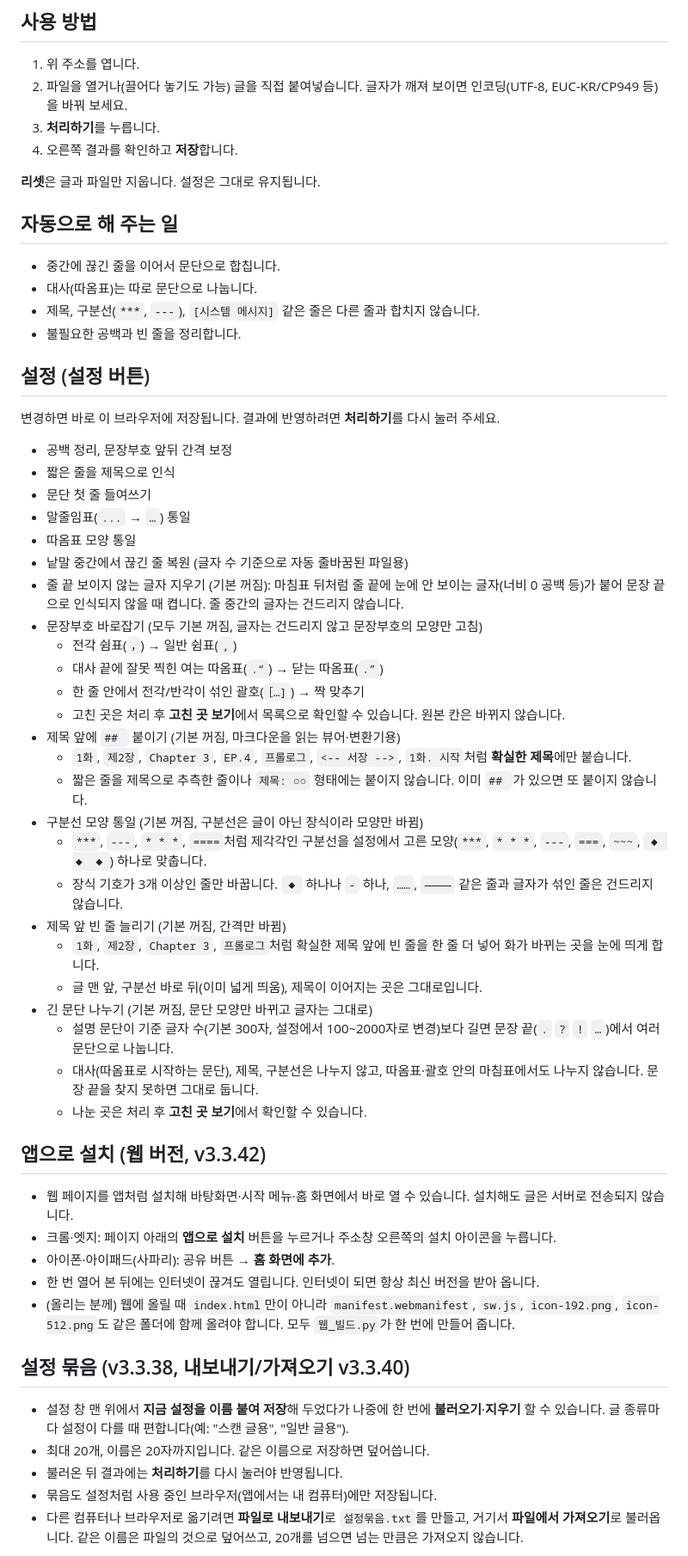
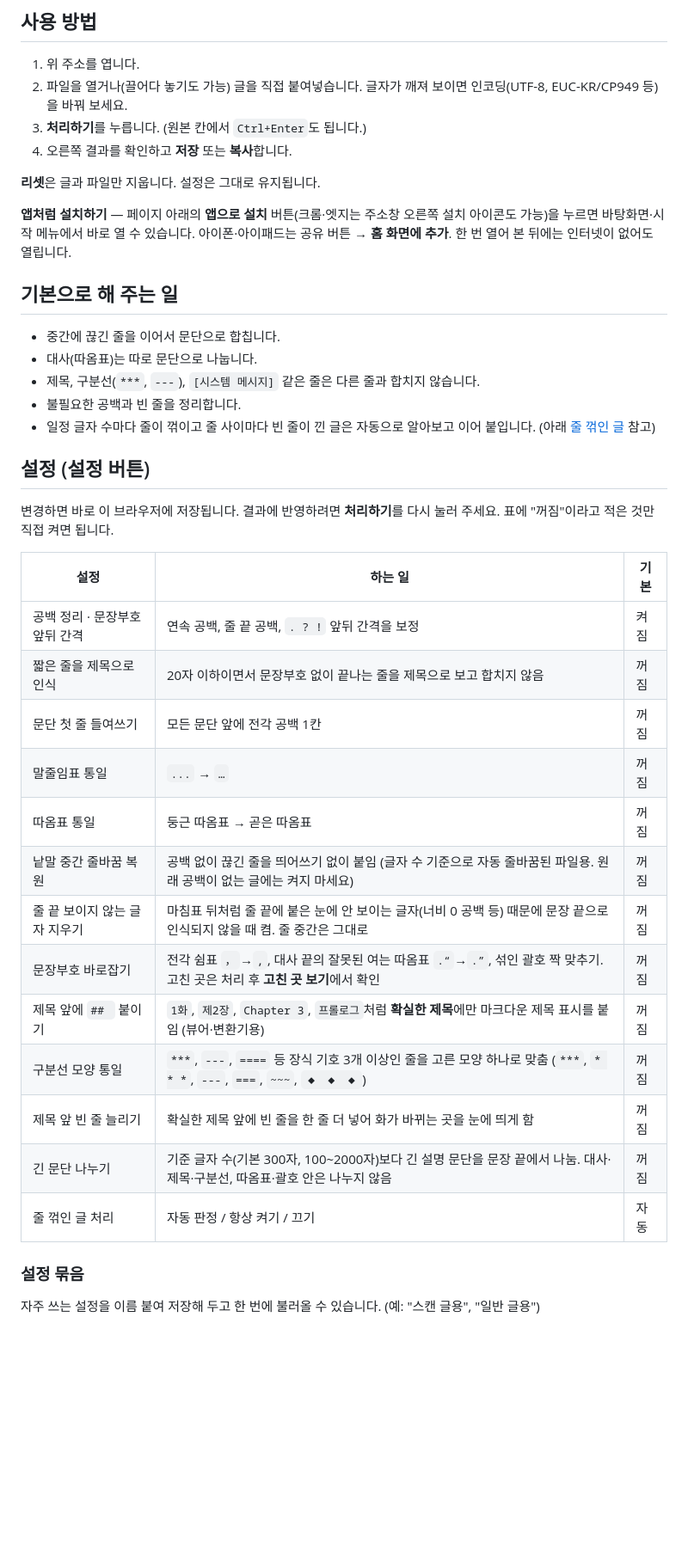
Before and after one commit to jin524320/text-cleaner, a Markdown page: README.md, the part around one of its changes. Shown at 86% size. Rendered like a GitHub page; blank space fills up the shorter version.

```diff
--- a/README.md
+++ b/README.md
@@ -10,59 +10,42 @@
 
 1. 위 주소를 엽니다.
 2. 파일을 열거나(끌어다 놓기도 가능) 글을 직접 붙여넣습니다. 글자가 깨져 보이면 인코딩(UTF-8, EUC-KR/CP949 등)을 바꿔 보세요.
-3. **처리하기**를 누릅니다.
-4. 오른쪽 결과를 확인하고 **저장**합니다.
+3. **처리하기**를 누릅니다. (원본 칸에서 `Ctrl+Enter`도 됩니다.)
+4. 오른쪽 결과를 확인하고 **저장** 또는 **복사**합니다.
 
 **리셋**은 글과 파일만 지웁니다. 설정은 그대로 유지됩니다.
 
-## 자동으로 해 주는 일
+**앱처럼 설치하기** — 페이지 아래의 **앱으로 설치** 버튼(크롬·엣지는 주소창 오른쪽 설치 아이콘도 가능)을 누르면 바탕화면·시작 메뉴에서 바로 열 수 있습니다. 아이폰·아이패드는 공유 버튼 → **홈 화면에 추가**. 한 번 열어 본 뒤에는 인터넷이 없어도 열립니다.
+
+## 기본으로 해 주는 일
 
 - 중간에 끊긴 줄을 이어서 문단으로 합칩니다.
 - 대사(따옴표)는 따로 문단으로 나눕니다.
 - 제목, 구분선(`***`, `---`), `[시스템 메시지]` 같은 줄은 다른 줄과 합치지 않습니다.
 - 불필요한 공백과 빈 줄을 정리합니다.
+- 일정 글자 수마다 줄이 꺾이고 줄 사이마다 빈 줄이 낀 글은 자동으로 알아보고 이어 붙입니다. (아래 [줄 꺾인 글](#줄-꺾인-글) 참고)
 
 ## 설정 (설정 버튼)
 
-변경하면 바로 이 브라우저에 저장됩니다. 결과에 반영하려면 **처리하기**를 다시 눌러 주세요.
+변경하면 바로 이 브라우저에 저장됩니다. 결과에 반영하려면 **처리하기**를 다시 눌러 주세요. 표에 "꺼짐"이라고 적은 것만 직접 켜면 됩니다.
 
-- 공백 정리, 문장부호 앞뒤 간격 보정
-- 짧은 줄을 제목으로 인식
-- 문단 첫 줄 들여쓰기
-- 말줄임표(`...` → `…`) 통일
-- 따옴표 모양 통일
-- 낱말 중간에서 끊긴 줄 복원 (글자 수 기준으로 자동 줄바꿈된 파일용)
-- 줄 끝 보이지 않는 글자 지우기 (기본 꺼짐): 마침표 뒤처럼 줄 끝에 눈에 안 보이는 글자(너비 0 공백 등)가 붙어 문장 끝으로 인식되지 않을 때 켭니다. 줄 중간의 글자는 건드리지 않습니다.
-- 문장부호 바로잡기 (모두 기본 꺼짐, 글자는 건드리지 않고 문장부호의 모양만 고침)
-  - 전각 쉼표(`，`) → 일반 쉼표(`,`)
-  - 대사 끝에 잘못 찍힌 여는 따옴표(`.“`) → 닫는 따옴표(`.”`)
-  - 한 줄 안에서 전각/반각이 섞인 괄호(`［…]`) → 짝 맞추기
-  - 고친 곳은 처리 후 **고친 곳 보기**에서 목록으로 확인할 수 있습니다. 원본 칸은 바뀌지 않습니다.
-- 제목 앞에 `## ` 붙이기 (기본 꺼짐, 마크다운을 읽는 뷰어·변환기용)
-  - `1화`, `제2장`, `Chapter 3`, `EP.4`, `프롤로그`, `<-- 서장 -->`, `1화. 시작`처럼 **확실한 제목**에만 붙습니다.
-  - 짧은 줄을 제목으로 추측한 줄이나 `제목: ○○` 형태에는 붙이지 않습니다. 이미 `## `가 있으면 또 붙이지 않습니다.
-- 구분선 모양 통일 (기본 꺼짐, 구분선은 글이 아닌 장식이라 모양만 바뀜)
-  - `***`, `---`, `* * *`, `====`처럼 제각각인 구분선을 설정에서 고른 모양(`***`, `* * *`, `---`, `===`, `~~~`, `◆ ◆ ◆`) 하나로 맞춥니다.
-  - 장식 기호가 3개 이상인 줄만 바꿉니다. `◆` 하나나 `-` 하나, `……`, `――――` 같은 줄과 글자가 섞인 줄은 건드리지 않습니다.
-- 제목 앞 빈 줄 늘리기 (기본 꺼짐, 간격만 바뀜)
-  - `1화`, `제2장`, `Chapter 3`, `프롤로그`처럼 확실한 제목 앞에 빈 줄을 한 줄 더 넣어 화가 바뀌는 곳을 눈에 띄게 합니다.
-  - 글 맨 앞, 구분선 바로 뒤(이미 넓게 띄움), 제목이 이어지는 곳은 그대로입니다.
-- 긴 문단 나누기 (기본 꺼짐, 문단 모양만 바뀌고 글자는 그대로)
-  - 설명 문단이 기준 글자 수(기본 300자, 설정에서 100~2000자로 변경)보다 길면 문장 끝(`.` `?` `!` `…`)에서 여러 문단으로 나눕니다.
-  - 대사(따옴표로 시작하는 문단), 제목, 구분선은 나누지 않고, 따옴표·괄호 안의 마침표에서도 나누지 않습니다. 문장 끝을 찾지 못하면 그대로 둡니다.
-  - 나눈 곳은 처리 후 **고친 곳 보기**에서 확인할 수 있습니다.
+| 설정 | 하는 일 | 기본 |
+|---|---|---|
+| 공백 정리 · 문장부호 앞뒤 간격 | 연속 공백, 줄 끝 공백, `. ? !` 앞뒤 간격을 보정 | 켜짐 |
+| 짧은 줄을 제목으로 인식 | 20자 이하이면서 문장부호 없이 끝나는 줄을 제목으로 보고 합치지 않음 | 꺼짐 |
+| 문단 첫 줄 들여쓰기 | 모든 문단 앞에 전각 공백 1칸 | 꺼짐 |
+| 말줄임표 통일 | `...` → `…` | 꺼짐 |
+| 따옴표 통일 | 둥근 따옴표 → 곧은 따옴표 | 꺼짐 |
+| 낱말 중간 줄바꿈 복원 | 공백 없이 끊긴 줄을 띄어쓰기 없이 붙임 (글자 수 기준으로 자동 줄바꿈된 파일용. 원래 공백이 없는 글에는 켜지 마세요) | 꺼짐 |
+| 줄 끝 보이지 않는 글자 지우기 | 마침표 뒤처럼 줄 끝에 붙은 눈에 안 보이는 글자(너비 0 공백 등) 때문에 문장 끝으로 인식되지 않을 때 켬. 줄 중간은 그대로 | 꺼짐 |
+| 문장부호 바로잡기 | 전각 쉼표 `，`→`,`, 대사 끝의 잘못된 여는 따옴표 `.“`→`.”`, 섞인 괄호 짝 맞추기. 고친 곳은 처리 후 **고친 곳 보기**에서 확인 | 꺼짐 |
+| 제목 앞에 `## ` 붙이기 | `1화`, `제2장`, `Chapter 3`, `프롤로그`처럼 **확실한 제목**에만 마크다운 제목 표시를 붙임 (뷰어·변환기용) | 꺼짐 |
+| 구분선 모양 통일 | `***`, `---`, `====` 등 장식 기호 3개 이상인 줄을 고른 모양 하나로 맞춤 (`***`, `* * *`, `---`, `===`, `~~~`, `◆ ◆ ◆`) | 꺼짐 |
+| 제목 앞 빈 줄 늘리기 | 확실한 제목 앞에 빈 줄을 한 줄 더 넣어 화가 바뀌는 곳을 눈에 띄게 함 | 꺼짐 |
+| 긴 문단 나누기 | 기준 글자 수(기본 300자, 100~2000자)보다 긴 설명 문단을 문장 끝에서 나눔. 대사·제목·구분선, 따옴표·괄호 안은 나누지 않음 | 꺼짐 |
+| 줄 꺾인 글 처리 | 자동 판정 / 항상 켜기 / 끄기 | 자동 |
 
-## 앱으로 설치 (웹 버전, v3.3.42)
-- 웹 페이지를 앱처럼 설치해 바탕화면·시작 메뉴·홈 화면에서 바로 열 수 있습니다. 설치해도 글은 서버로 전송되지 않습니다.
-- 크롬·엣지: 페이지 아래의 **앱으로 설치** 버튼을 누르거나 주소창 오른쪽의 설치 아이콘을 누릅니다.
-- 아이폰·아이패드(사파리): 공유 버튼 → **홈 화면에 추가**.
-- 한 번 열어 본 뒤에는 인터넷이 끊겨도 열립니다. 인터넷이 되면 항상 최신 버전을 받아 옵니다.
-- (올리는 분께) 웹에 올릴 때 `index.html`만이 아니라 `manifest.webmanifest`, `sw.js`, `icon-192.png`, `icon-512.png`도 같은 폴더에 함께 올려야 합니다. 모두 `웹_빌드.py`가 한 번에 만들어 줍니다.
+### 설정 묶음
 
-## 설정 묶음 (v3.3.38, 내보내기/가져오기 v3.3.40)
-- 설정 창 맨 위에서 **지금 설정을 이름 붙여 저장**해 두었다가 나중에 한 번에 **불러오기**·**지우기** 할 수 있습니다. 글 종류마다 설정이 다를 때 편합니다(예: "스캔 글용", "일반 글용").
-- 최대 20개, 이름은 20자까지입니다. 같은 이름으로 저장하면 덮어씁니다.
-- 불러온 뒤 결과에는 **처리하기**를 다시 눌러야 반영됩니다.
-- 묶음도 설정처럼 사용 중인 브라우저(앱에서는 내 컴퓨터)에만 저장됩니다.
-- 다른 컴퓨터나 브라우저로 옮기려면 **파일로 내보내기**로 `설정묶음.txt`를 만들고, 거기서 **파일에서 가져오기**로 불러옵니다. 같은 이름은 파일의 것으로 덮어쓰고, 20개를 넘으면 넘는 만큼은 가져오지 않습니다.
+자주 쓰는 설정을 이름 붙여 저장해 두고 한 번에 불러올 수 있습니다. (예: "스캔 글용", "일반 글용")
 
```
Also changed, not shown: other parts of README.md (+19 -21 lines).
